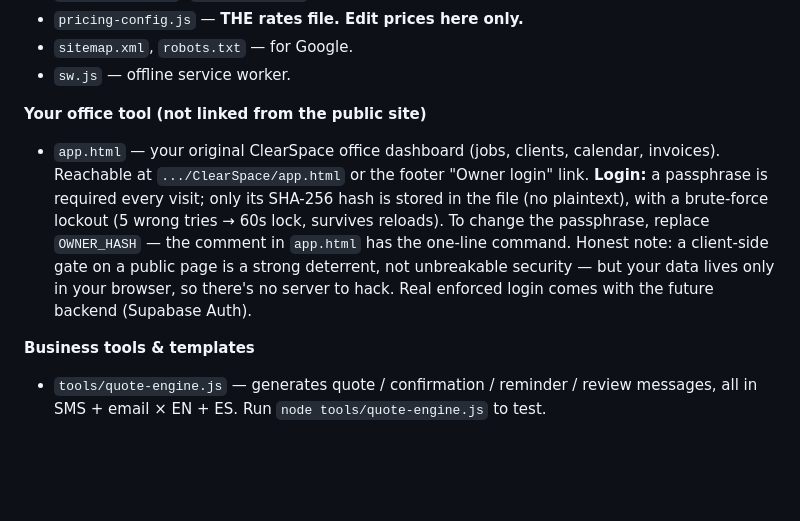
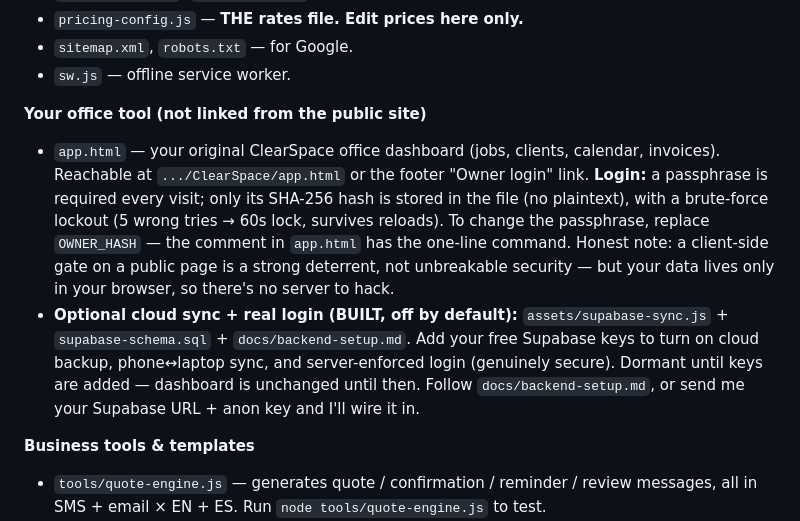
Before and after one commit to miguelcaudillo/ClearSpace, a Markdown page: HANDOFF.md, the part around the change. Drawn GitHub-style; blank space fills up the shorter version.

Commit message:
Docs: note opt-in Supabase cloud sync in HANDOFF

```diff
--- a/HANDOFF.md
+++ b/HANDOFF.md
@@ -32,7 +32,8 @@ Everything built in this repo, where it lives, what only you can do, and the lau
 - `sw.js` — offline service worker.
 
 **Your office tool (not linked from the public site)**
-- `app.html` — your original ClearSpace office dashboard (jobs, clients, calendar, invoices). Reachable at `.../ClearSpace/app.html` or the footer "Owner login" link. **Login:** a passphrase is required every visit; only its SHA-256 hash is stored in the file (no plaintext), with a brute-force lockout (5 wrong tries → 60s lock, survives reloads). To change the passphrase, replace `OWNER_HASH` — the comment in `app.html` has the one-line command. Honest note: a client-side gate on a public page is a strong deterrent, not unbreakable security — but your data lives only in your browser, so there's no server to hack. Real enforced login comes with the future backend (Supabase Auth).
+- `app.html` — your original ClearSpace office dashboard (jobs, clients, calendar, invoices). Reachable at `.../ClearSpace/app.html` or the footer "Owner login" link. **Login:** a passphrase is required every visit; only its SHA-256 hash is stored in the file (no plaintext), with a brute-force lockout (5 wrong tries → 60s lock, survives reloads). To change the passphrase, replace `OWNER_HASH` — the comment in `app.html` has the one-line command. Honest note: a client-side gate on a public page is a strong deterrent, not unbreakable security — but your data lives only in your browser, so there's no server to hack.
+- **Optional cloud sync + real login (BUILT, off by default):** `assets/supabase-sync.js` + `supabase-schema.sql` + `docs/backend-setup.md`. Add your free Supabase keys to turn on cloud backup, phone↔laptop sync, and server-enforced login (genuinely secure). Dormant until keys are added — dashboard is unchanged until then. Follow `docs/backend-setup.md`, or send me your Supabase URL + anon key and I'll wire it in.
 
 **Business tools & templates**
 - `tools/quote-engine.js` — generates quote / confirmation / reminder / review messages, all in SMS + email × EN + ES. Run `node tools/quote-engine.js` to test.
```
